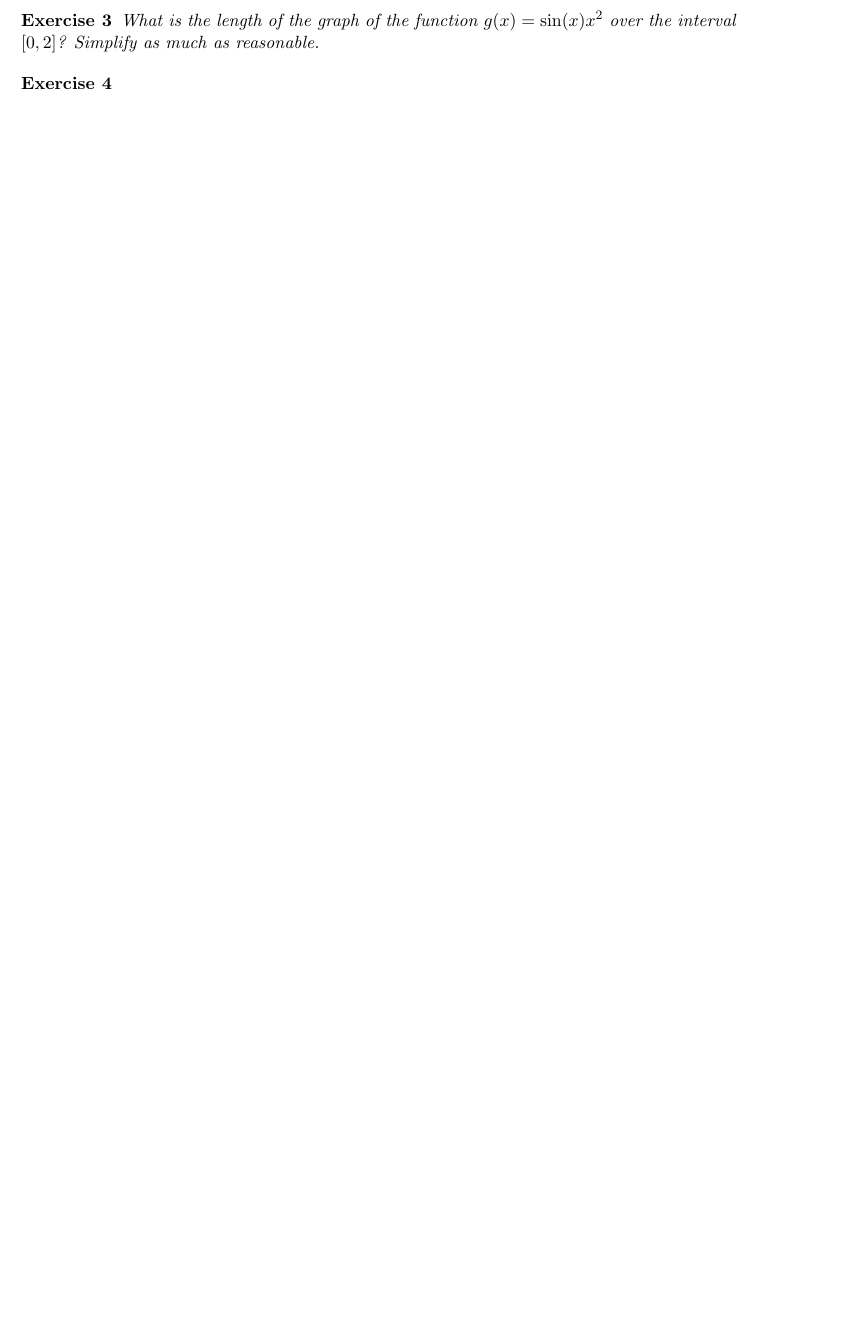
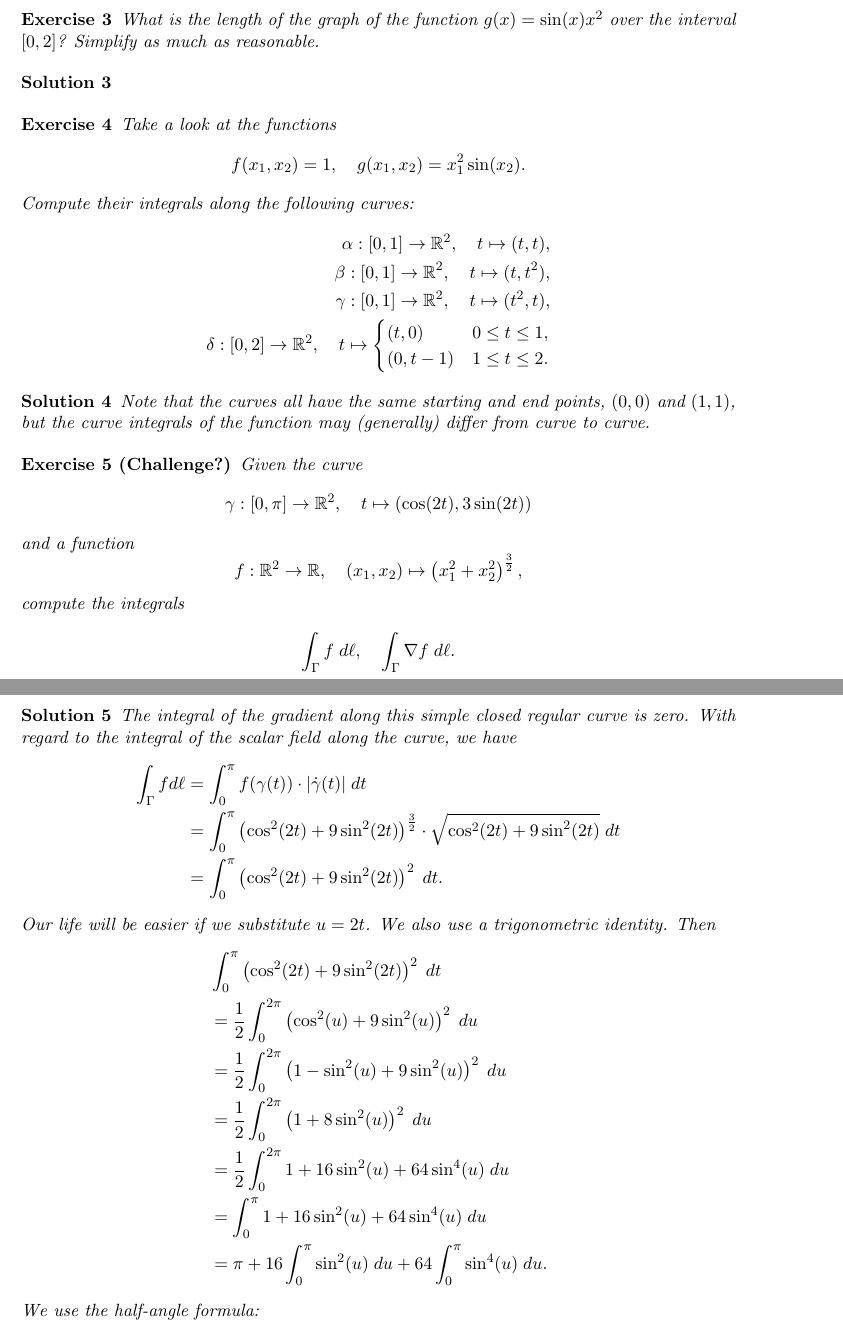
Before and after one commit to martinlicht/Ana3_EPFL2024, a LaTeX problem sheet (exercise03.tex): part of the page before the commit and two parts of pages 2 and 3 of 4 after it, the two joined at a grey line, cut so that both start at the same text, the shorter picture padded with empty space. Compiled offline with pdfLaTeX.

Commit message:
update exercise sheet

```diff
--- a/exercise03.tex
+++ b/exercise03.tex
@@ -1,5 +1,5 @@
 \documentclass[11pt]{article}
-\def\hidesolutions{}
+% \def\hidesolutions{}
 \input{header}
 \begin{document}
 \exsheet{3}{10}{October} % parameters are the number of the session and the day
@@ -57,6 +72,76 @@
     % They should express this graph as a curve and then use the formula to find the length of the curve.
 \end{solution}
 
+
+
 \begin{exercise}
+    Take a look at the functions
+    \[
+        f(x_1,x_2) = 1, \quad g(x_1,x_2) = x_1^2 \sin(x_2).
+    \]
+    Compute their integrals along the following curves:
+    \begin{align*}
+        \alpha : [0,1] \to \bbR^2, \quad t \mapsto (t,t),
+        \\
+        \beta  : [0,1] \to \bbR^2, \quad t \mapsto (t,t^2),
+        \\
+        \gamma : [0,1] \to \bbR^2, \quad t \mapsto (t^2,t),
+        \\
+        \delta : [0,2] \to \bbR^2, \quad t \mapsto \begin{cases}
+                                                    (t,0) & 0 \leq t \leq 1,
+                                                    \\
+                                                    (0,t-1) & 1 \leq t \leq 2.
+                                                   \end{cases}
+    \end{align*}
 \end{exercise}
 \begin{solution}
+    Note that the curves all have the same starting and end points, $(0,0)$ and $(1,1)$, but the curve integrals of the function may (generally) differ from curve to curve.
+\end{solution}
+
+\begin{exercise}[Challenge?]
+    Given the curve
+    \[
+        \gamma : [0,\pi] \to \bbR^2, \quad t \mapsto ( \cos(2t), 3\sin(2t) )
+    \]
+    and a function
+    \[
+        f : \bbR^2 \to \bbR, \quad (x_1,x_2) \mapsto \left( x_1^2 + x_2^2 \right)^{\frac 3 2},
+    \]
+    compute the integrals
+    \begin{align*}
+        \int_\Gamma f \;d\ell, \quad \int_\Gamma \nabla f \;d\ell.
+    \end{align*}
+\end{exercise}
+\begin{solution}
+    The integral of the gradient along this simple closed regular curve is zero.
+    With regard to the integral of the scalar field along the curve, we have
+    \begin{align*}
+       \int_\Gamma f d\ell
+       &=
+       \int_0^{\pi} f(\gamma(t)) \cdot |\dot\gamma(t)| \;dt
+       \\&=
+       \int_0^{\pi} \left( \cos^2(2t) + 9\sin^2(2t) \right)^{\frac 3 2} \cdot \sqrt{ \cos^2(2t) + 9\sin^2(2t) } \;dt
+       \\&=
+       \int_0^{\pi} \left( \cos^2(2t) + 9 \sin^2(2t) \right)^{2} \;dt
+       .
+    \end{align*}
+    Our life will be easier if we substitute $u = 2t$. We also use a trigonometric identity. Then
+    \begin{align*}
+        &
+        \int_0^{\pi} \left( \cos^2(2t) + 9 \sin^2(2t) \right)^{2} \;dt
+        \\&=
+        \frac {1} 2 \int_0^{2\pi} \left( \cos^2(u) + 9 \sin^2(u) \right)^{2} \;du
+        \\&=
+        \frac {1} 2 \int_0^{2\pi} \left( 1 - \sin^2(u) + 9 \sin^2(u) \right)^{2} \;du
+        \\&=
+        \frac {1} 2 \int_0^{2\pi} \left( 1 + 8 \sin^2(u) \right)^{2} \;du
+        \\&=
+        \frac {1} 2 \int_0^{2\pi} 1 + 16 \sin^2(u) + 64 \sin^4(u) \;du
+        \\&=
+        \int_0^{\pi} 1 + 16 \sin^2(u) + 64 \sin^4(u) \;du
+        \\&=
+        \pi + 16 \int_0^{\pi} \sin^2(u) \;du + 64 \int_0^{\pi} \sin^4(u) \;du
+        .
+    \end{align*}
+    We use the half-angle formula:
+    \begin{align*}
```
Also changed, not shown: exercise03.tex (69 more changed lines). Lines whose indentation alone changed are shown as unchanged.
